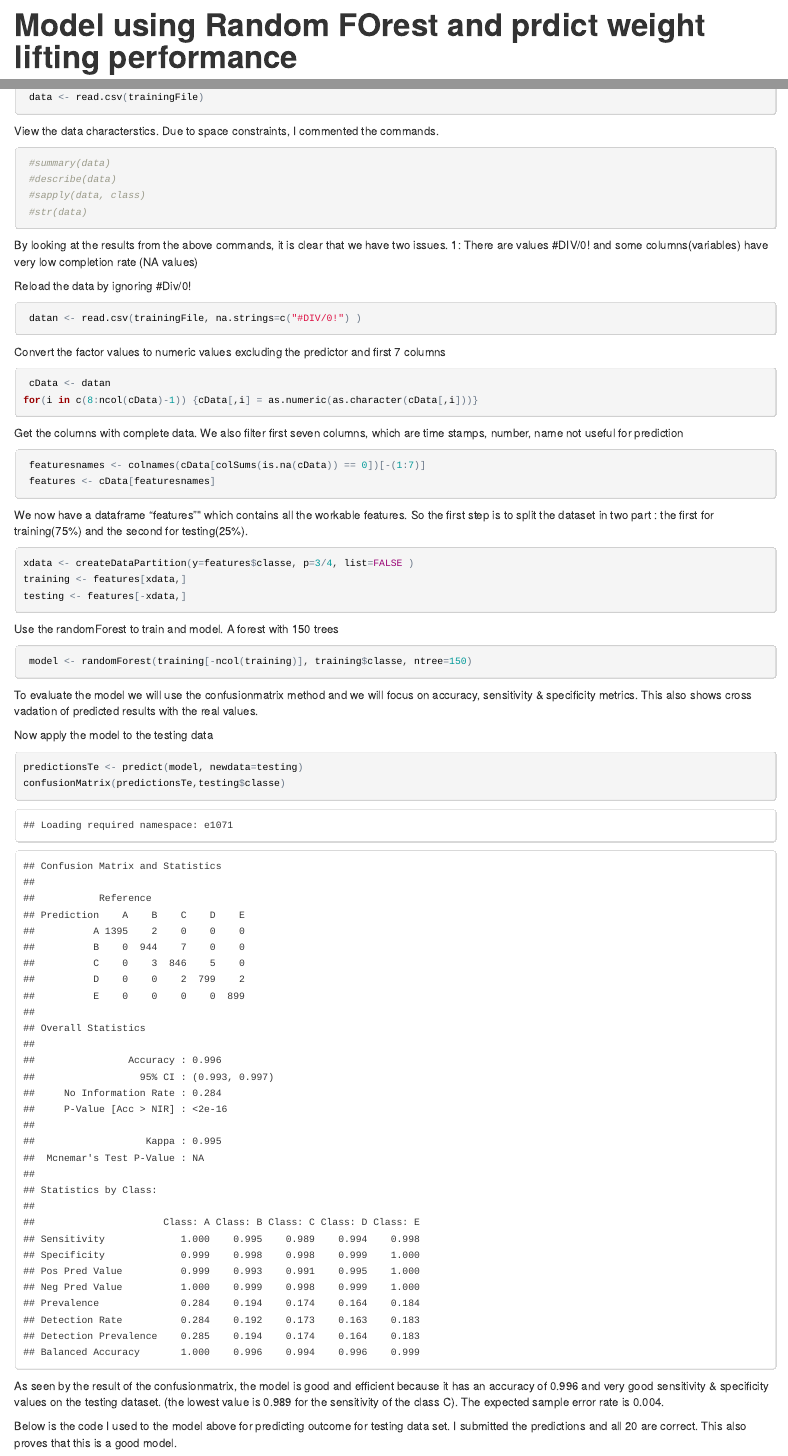
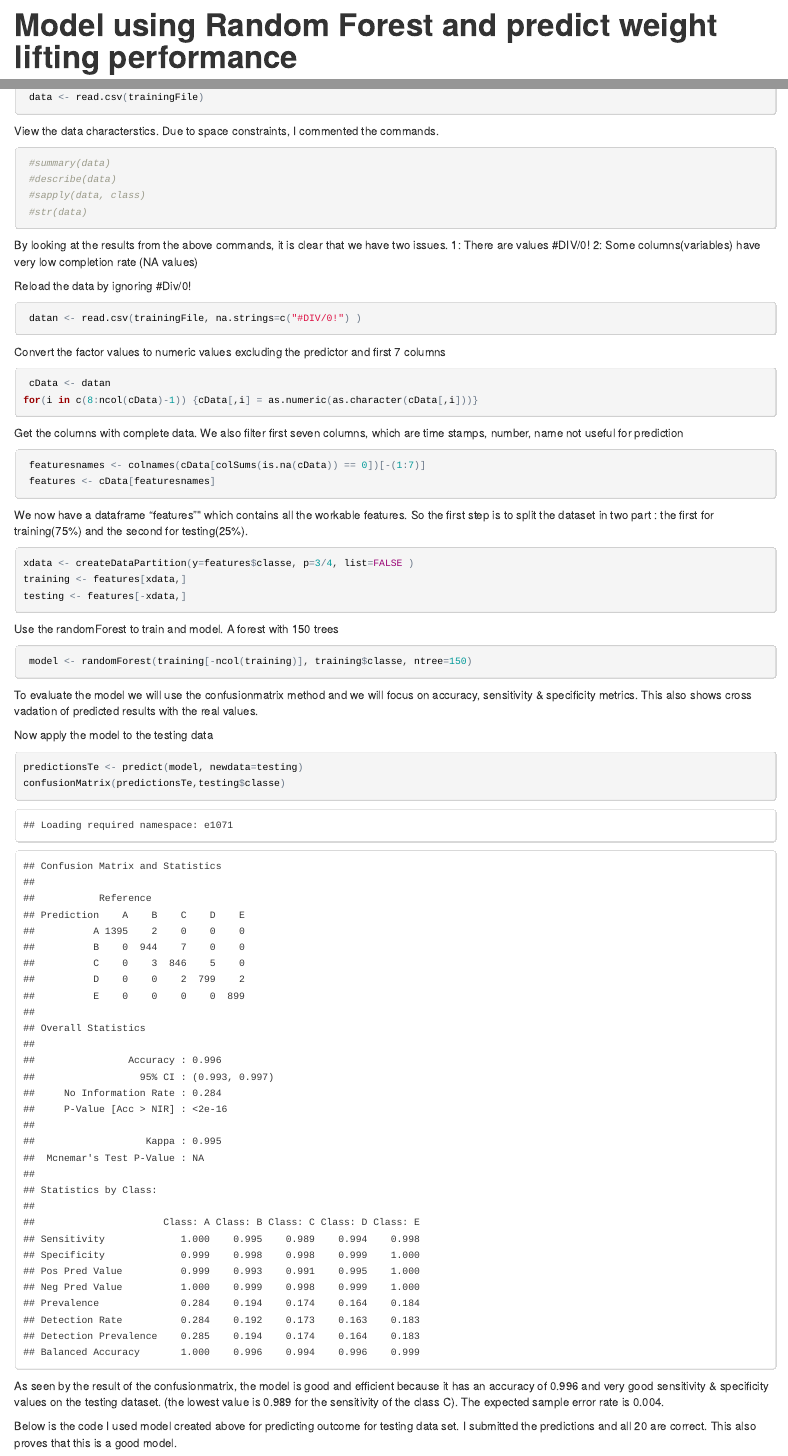
Before and after one commit to CHITHIRALA/MLP, an R Markdown document (PML-Pred-Writeup.Rmd): the page in a window 1100 px wide, from its top, and a second part further down, joined at a grey line. The pictures show the output file PML-Pred-Writeup.html that the author committed with the source, opened offline.

Commit message:
corrections

````diff
--- a/PML-Pred-Writeup.Rmd
+++ b/PML-Pred-Writeup.Rmd
@@ -1,5 +1,5 @@
 ---
-title: "Model using Random FOrest and prdict weight lifting performance"
+title: "Model using Random Forest and predict weight lifting performance"
 author: "RC"
 date: "Friday, November 21, 2014"
 output: html_document
@@ -43,7 +43,9 @@ View the data characterstics. Due to space constraints, I commented the commands
  #str(data)
 ```
 
-By looking at the results from the above commands, it is clear that we have two issues. 1: There are values #DIV/0! and some columns(variables) have very low completion rate (NA values)
+By looking at the results from the above commands, it is clear that we have two issues.
+1: There are values #DIV/0!
+2: Some columns(variables) have very low completion rate (NA values)
 
 Reload the data by ignoring #Div/0!
 ```{r}
@@ -86,7 +88,7 @@ As seen by the result of the confusionmatrix, the model is good and efficient be
 
 
 
-Below is the code I used to the model above for predicting outcome for testing data set. I submitted the predictions and all 20 are correct. This also proves that this is a good model.
+Below is the code I used model created above for predicting outcome for testing data set. I submitted the predictions and all 20 are correct. This also proves that this is a good model.
 
 ```{r}
 testingFile = "pml-testing.csv"
````
Also changed, not shown: PML-Pred-Writeup.html.
